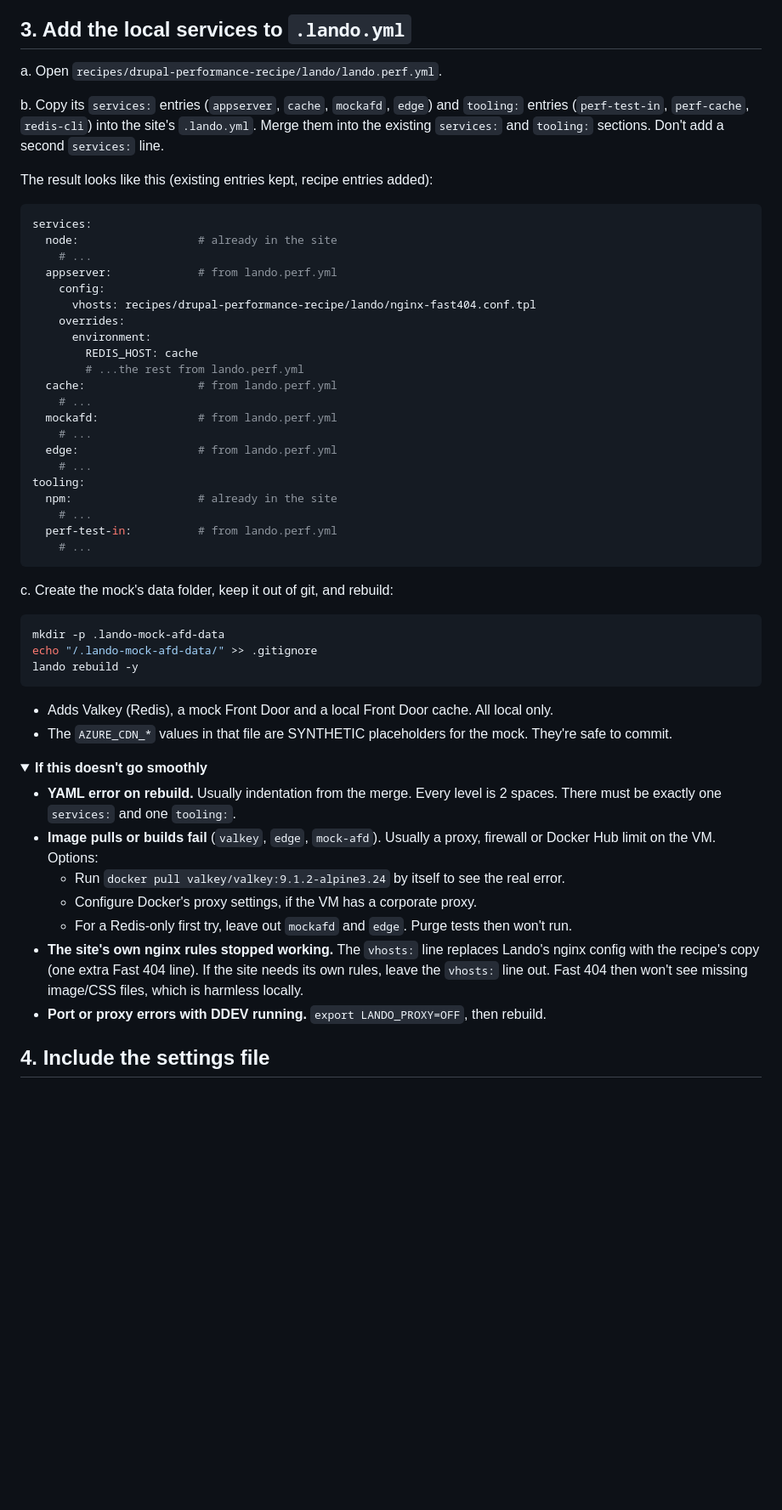
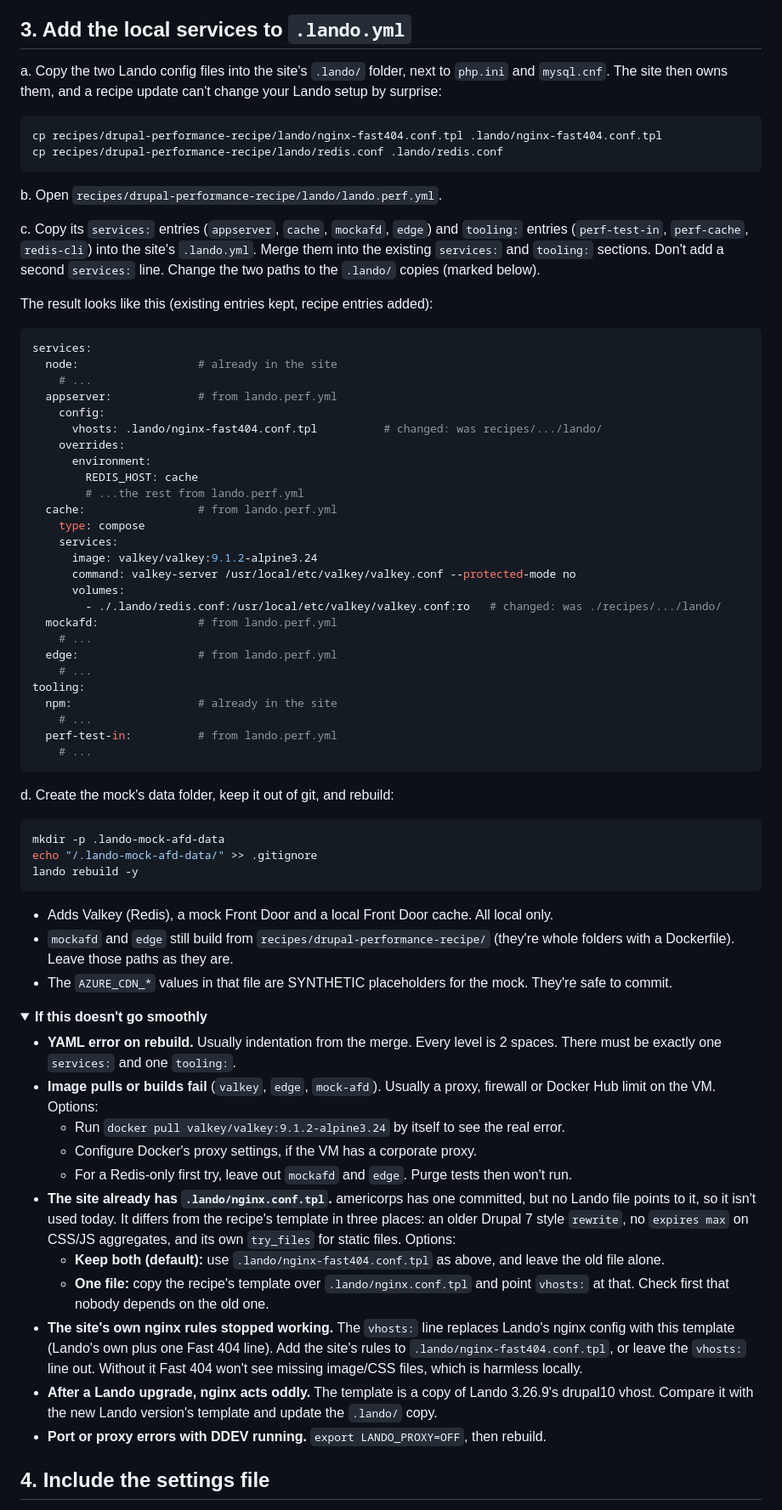
Before and after one commit to simplyshipley/drupal-performance-recipe, a Markdown page: docs/quickstart-lando.md, the part around the change. Shown at 85% size. Rendered like a GitHub page; folded sections open; blank space fills up the shorter version.

Commit message:
docs(quickstart-lando): Lando vhost template and redis.conf live in the site's .lando/
Step 3 copies nginx-fast404.conf.tpl and redis.conf next to php.ini and
mysql.cnf and points .lando.yml at them, so the site owns its Lando config and
a recipe update can't change it. Notes the unused .lando/nginx.conf.tpl in
americorps (options: keep both, or one file) and re-checking the template after
a Lando upgrade.

````diff
--- a/docs/quickstart-lando.md
+++ b/docs/quickstart-lando.md
@@ -119,11 +119,20 @@ lando composer reinstall drupal/azure_cdn_purge
 
 ## 3. Add the local services to `.lando.yml`
 
-a. Open `recipes/drupal-performance-recipe/lando/lando.perf.yml`.
+a. Copy the two Lando config files into the site's `.lando/` folder, next to `php.ini` and
+`mysql.cnf`. The site then owns them, and a recipe update can't change your Lando setup by surprise:
 
-b. Copy its `services:` entries (`appserver`, `cache`, `mockafd`, `edge`) and `tooling:` entries
+```bash
+cp recipes/drupal-performance-recipe/lando/nginx-fast404.conf.tpl .lando/nginx-fast404.conf.tpl
+cp recipes/drupal-performance-recipe/lando/redis.conf .lando/redis.conf
+```
+
+b. Open `recipes/drupal-performance-recipe/lando/lando.perf.yml`.
+
+c. Copy its `services:` entries (`appserver`, `cache`, `mockafd`, `edge`) and `tooling:` entries
 (`perf-test-in`, `perf-cache`, `redis-cli`) into the site's `.lando.yml`. Merge them into the
 existing `services:` and `tooling:` sections. Don't add a second `services:` line.
+Change the two paths to the `.lando/` copies (marked below).
 
 The result looks like this (existing entries kept, recipe entries added):
 
@@ -133,13 +142,18 @@ services:
     # ...
   appserver:             # from lando.perf.yml
     config:
-      vhosts: recipes/drupal-performance-recipe/lando/nginx-fast404.conf.tpl
+      vhosts: .lando/nginx-fast404.conf.tpl          # changed: was recipes/.../lando/
     overrides:
       environment:
         REDIS_HOST: cache
         # ...the rest from lando.perf.yml
   cache:                 # from lando.perf.yml
-    # ...
+    type: compose
+    services:
+      image: valkey/valkey:9.1.2-alpine3.24
+      command: valkey-server /usr/local/etc/valkey/valkey.conf --protected-mode no
+      volumes:
+        - ./.lando/redis.conf:/usr/local/etc/valkey/valkey.conf:ro   # changed: was ./recipes/.../lando/
   mockafd:               # from lando.perf.yml
     # ...
   edge:                  # from lando.perf.yml
@@ -151,7 +165,7 @@ tooling:
     # ...
 ```
 
-c. Create the mock's data folder, keep it out of git, and rebuild:
+d. Create the mock's data folder, keep it out of git, and rebuild:
 
 ```bash
 mkdir -p .lando-mock-afd-data
@@ -160,6 +174,7 @@ lando rebuild -y
 ```
 
 - Adds Valkey (Redis), a mock Front Door and a local Front Door cache. All local only.
+- `mockafd` and `edge` still build from `recipes/drupal-performance-recipe/` (they're whole folders with a Dockerfile). Leave those paths as they are.
 - The `AZURE_CDN_*` values in that file are SYNTHETIC placeholders for the mock. They're safe to commit.
 
 <details>
@@ -170,7 +185,11 @@ lando rebuild -y
   - Run `docker pull valkey/valkey:9.1.2-alpine3.24` by itself to see the real error.
   - Configure Docker's proxy settings, if the VM has a corporate proxy.
   - For a Redis-only first try, leave out `mockafd` and `edge`. Purge tests then won't run.
-- **The site's own nginx rules stopped working.** The `vhosts:` line replaces Lando's nginx config with the recipe's copy (one extra Fast 404 line). If the site needs its own rules, leave the `vhosts:` line out. Fast 404 then won't see missing image/CSS files, which is harmless locally.
+- **The site already has `.lando/nginx.conf.tpl`.** americorps has one committed, but no Lando file points to it, so it isn't used today. It differs from the recipe's template in three places: an older Drupal 7 style `rewrite`, no `expires max` on CSS/JS aggregates, and its own `try_files` for static files. Options:
+  - **Keep both (default):** use `.lando/nginx-fast404.conf.tpl` as above, and leave the old file alone.
+  - **One file:** copy the recipe's template over `.lando/nginx.conf.tpl` and point `vhosts:` at that. Check first that nobody depends on the old one.
+- **The site's own nginx rules stopped working.** The `vhosts:` line replaces Lando's nginx config with this template (Lando's own plus one Fast 404 line). Add the site's rules to `.lando/nginx-fast404.conf.tpl`, or leave the `vhosts:` line out. Without it Fast 404 won't see missing image/CSS files, which is harmless locally.
+- **After a Lando upgrade, nginx acts oddly.** The template is a copy of Lando 3.26.9's drupal10 vhost. Compare it with the new Lando version's template and update the `.lando/` copy.
 - **Port or proxy errors with DDEV running.** `export LANDO_PROXY=OFF`, then rebuild.
 
 </details>
````
